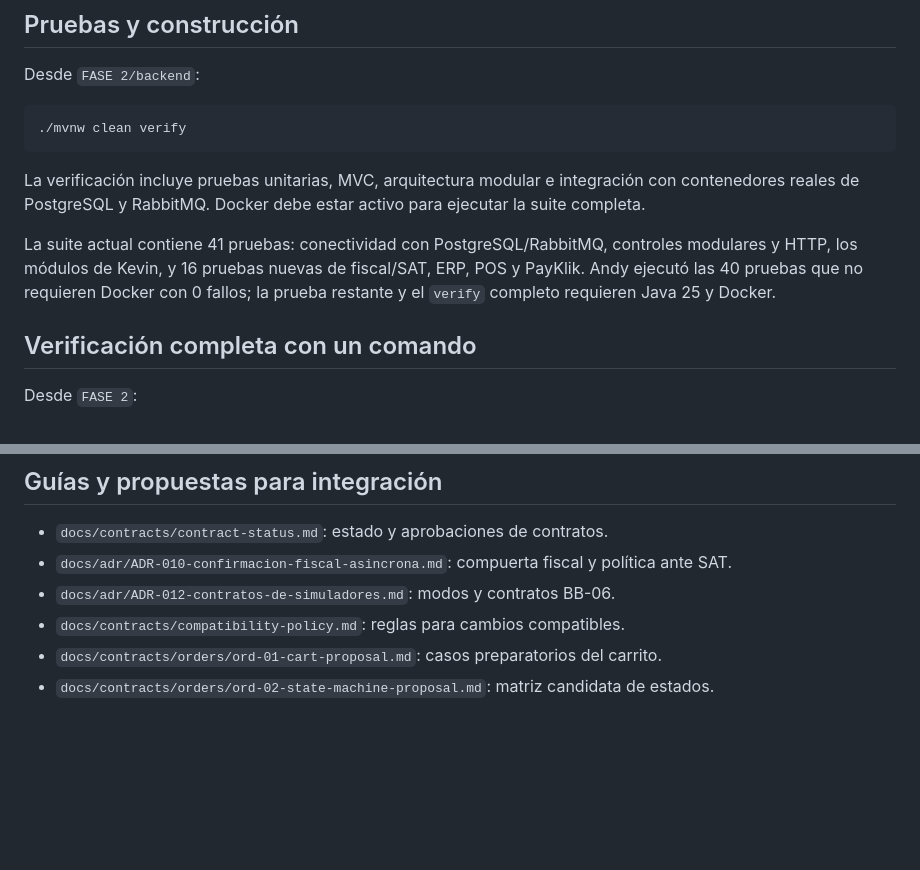
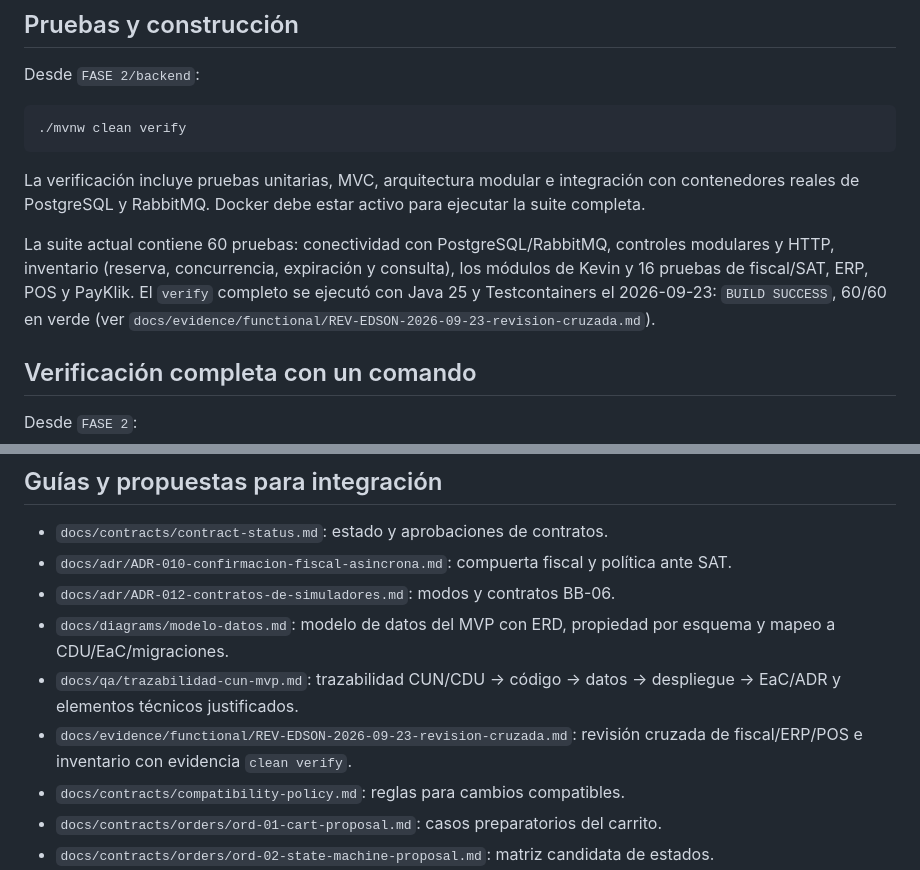
Before and after one commit to K-Giron/AYD2_Proyecto, a Markdown page: FASE 2/README.md, 2 parts joined by grey strips. GitHub-like rendering; blank space fills up the shorter version.

Commit message:
201504348: docs(rev): registrar revision cruzada y aprobaciones de ADR-009, ADR-010 y ADR-012
- Revision de fiscal/ERP/POS (Andy) e inventario (Jorge) con hallazgos
  A1-A7 y J1-J3, decision Corregir/Aceptar con observaciones y evidencia
  reproducible.
- Evidencia: ./mvnw clean verify con Java 25 y Testcontainers reales:
  BUILD SUCCESS, 17 clases, 60 pruebas, 0 fallos, 0 errores, 0 omitidas.
- contract-status: registra la aprobacion de Edson sobre ADR-009, ADR-010
  y ADR-012 y el estado de cada implementacion revisada; los ADR siguen
  Proposed hasta que Jairo (y Kevin en ADR-012) aprueben.
- README: enlaza modelo de datos, matriz de trazabilidad y evidencia de
  revision; actualiza el conteo real de la suite a 60 pruebas.

Refs: REV-EDSON, REV-JORGE, BB-02, DEC-01, DEC-04, ADR-009 a ADR-012.

```diff
--- a/FASE 2/README.md
+++ b/FASE 2/README.md
@@ -96,7 +96,7 @@ Desde `FASE 2/backend`:
 
 La verificación incluye pruebas unitarias, MVC, arquitectura modular e integración con contenedores reales de PostgreSQL y RabbitMQ. Docker debe estar activo para ejecutar la suite completa.
 
-La suite actual contiene 41 pruebas: conectividad con PostgreSQL/RabbitMQ, controles modulares y HTTP, los módulos de Kevin, y 16 pruebas nuevas de fiscal/SAT, ERP, POS y PayKlik. Andy ejecutó las 40 pruebas que no requieren Docker con 0 fallos; la prueba restante y el `verify` completo requieren Java 25 y Docker.
+La suite actual contiene 60 pruebas: conectividad con PostgreSQL/RabbitMQ, controles modulares y HTTP, inventario (reserva, concurrencia, expiración y consulta), los módulos de Kevin y 16 pruebas de fiscal/SAT, ERP, POS y PayKlik. El `verify` completo se ejecutó con Java 25 y Testcontainers el 2026-09-23: `BUILD SUCCESS`, 60/60 en verde (ver `docs/evidence/functional/REV-EDSON-2026-09-23-revision-cruzada.md`).
 
 ## Verificación completa con un comando
 
@@ -208,6 +208,9 @@ Use valores exclusivos y no productivos para CI. Como no existe despliegue y los
 - `docs/contracts/contract-status.md`: estado y aprobaciones de contratos.
 - `docs/adr/ADR-010-confirmacion-fiscal-asincrona.md`: compuerta fiscal y política ante SAT.
 - `docs/adr/ADR-012-contratos-de-simuladores.md`: modos y contratos BB-06.
+- `docs/diagrams/modelo-datos.md`: modelo de datos del MVP con ERD, propiedad por esquema y mapeo a CDU/EaC/migraciones.
+- `docs/qa/trazabilidad-cun-mvp.md`: trazabilidad CUN/CDU → código → datos → despliegue → EaC/ADR y elementos técnicos justificados.
+- `docs/evidence/functional/REV-EDSON-2026-09-23-revision-cruzada.md`: revisión cruzada de fiscal/ERP/POS e inventario con evidencia `clean verify`.
 - `docs/contracts/compatibility-policy.md`: reglas para cambios compatibles.
 - `docs/contracts/orders/ord-01-cart-proposal.md`: casos preparatorios del carrito.
 - `docs/contracts/orders/ord-02-state-machine-proposal.md`: matriz candidata de estados.
```
Also changed, not shown: 2 other files.
